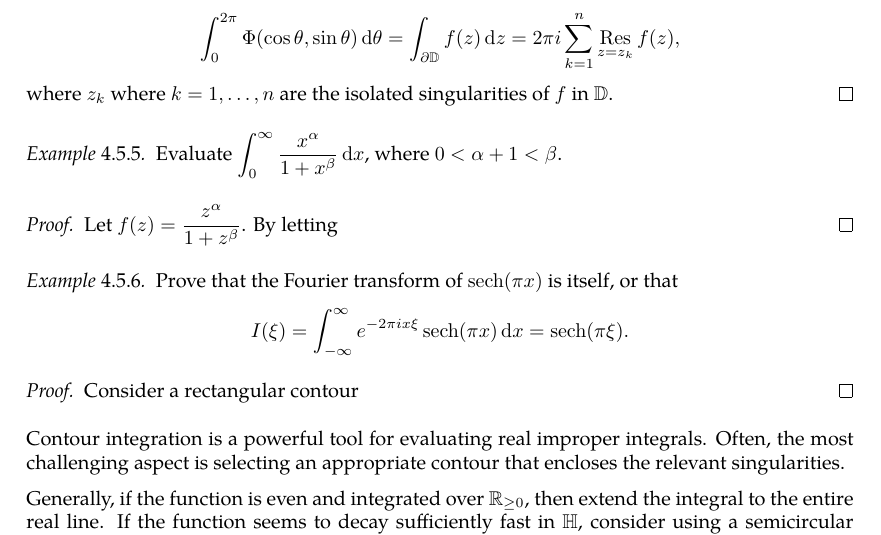
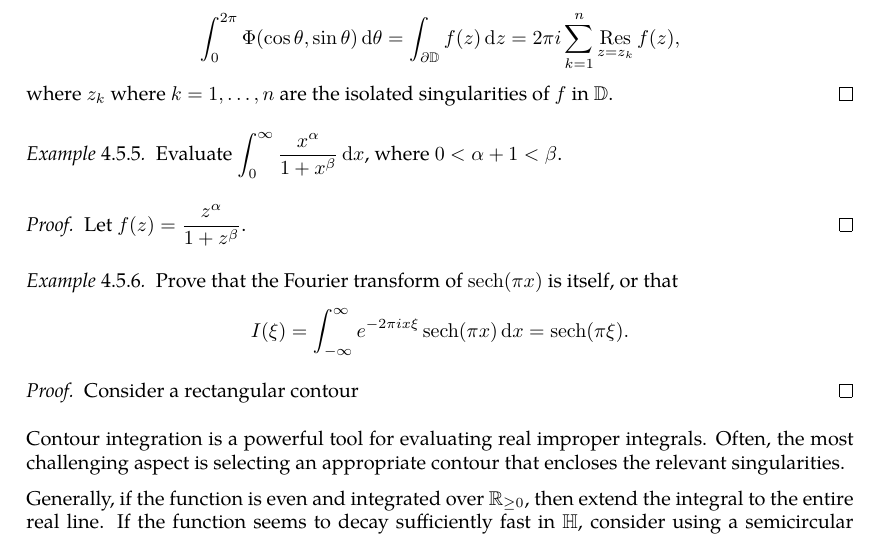
Before and after one commit to slipperking/complex-analysis-latex, a LaTeX document (main.tex): part of page 101 of 105, cut so that both start at the same text. Compiled offline with pdfLaTeX.

Commit message:
overleaf_to_git (Thu Jul 10 09:21:37 2025 -0700): update main.tex from r17480 to r17481

```diff
--- a/main.tex
+++ b/main.tex
@@ -2542,7 +2542,7 @@ Residues are extremely important as they allow for simple evaluation of definite
     Evaluate \(\int_0^\infty\frac{x^\alpha}{1+x^\beta}\ddx\), where \(0<\alpha+1<\beta\).
 \end{example}
 \begin{proof}
-    Let \(f(z)=\frac{z^\alpha}{1+z^\beta}\). By letting
+    Let \(f(z)=\frac{z^\alpha}{1+z^\beta}\).
 \end{proof}
 \begin{example}
     Prove that the Fourier transform of \(\sech(\pi x)\) is itself, or that \[I(\xi)=\int_{-\infty}^\infty e^{-2\pi ix\xi}\sech(\pi x)\ddx=\sech(\pi\xi).\]
```
